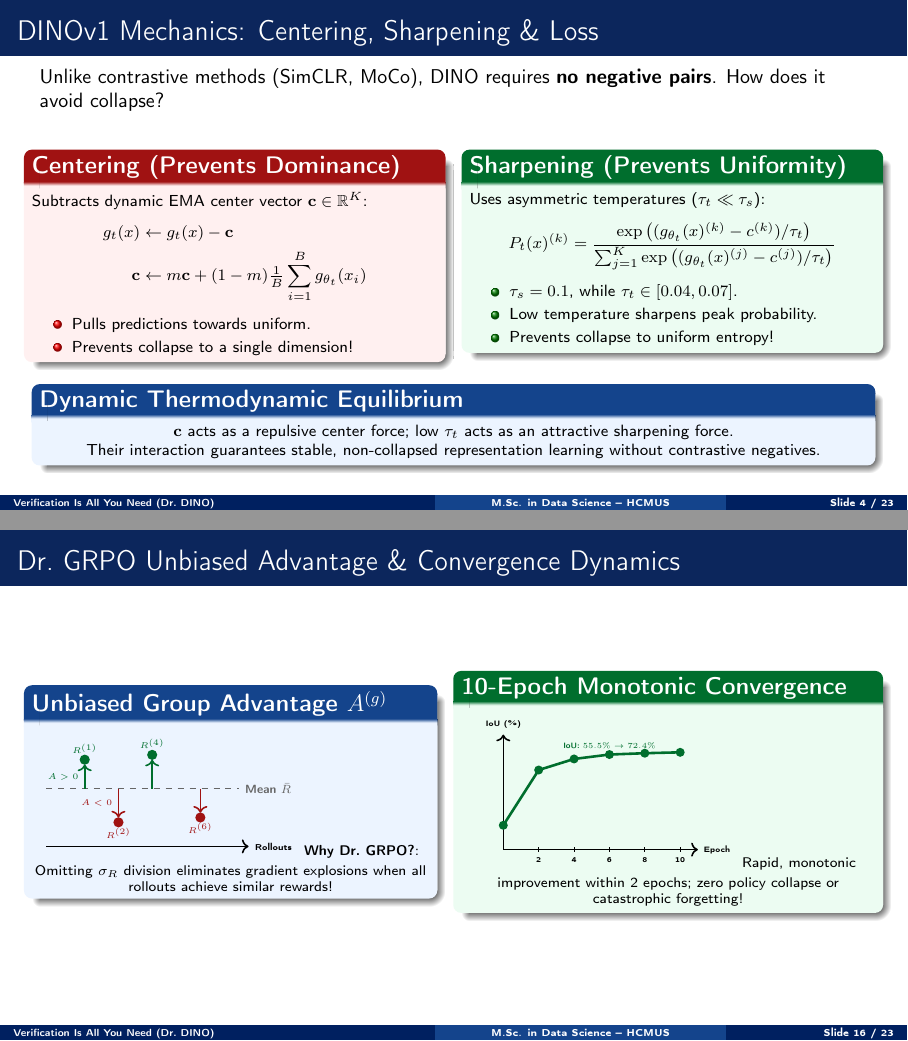
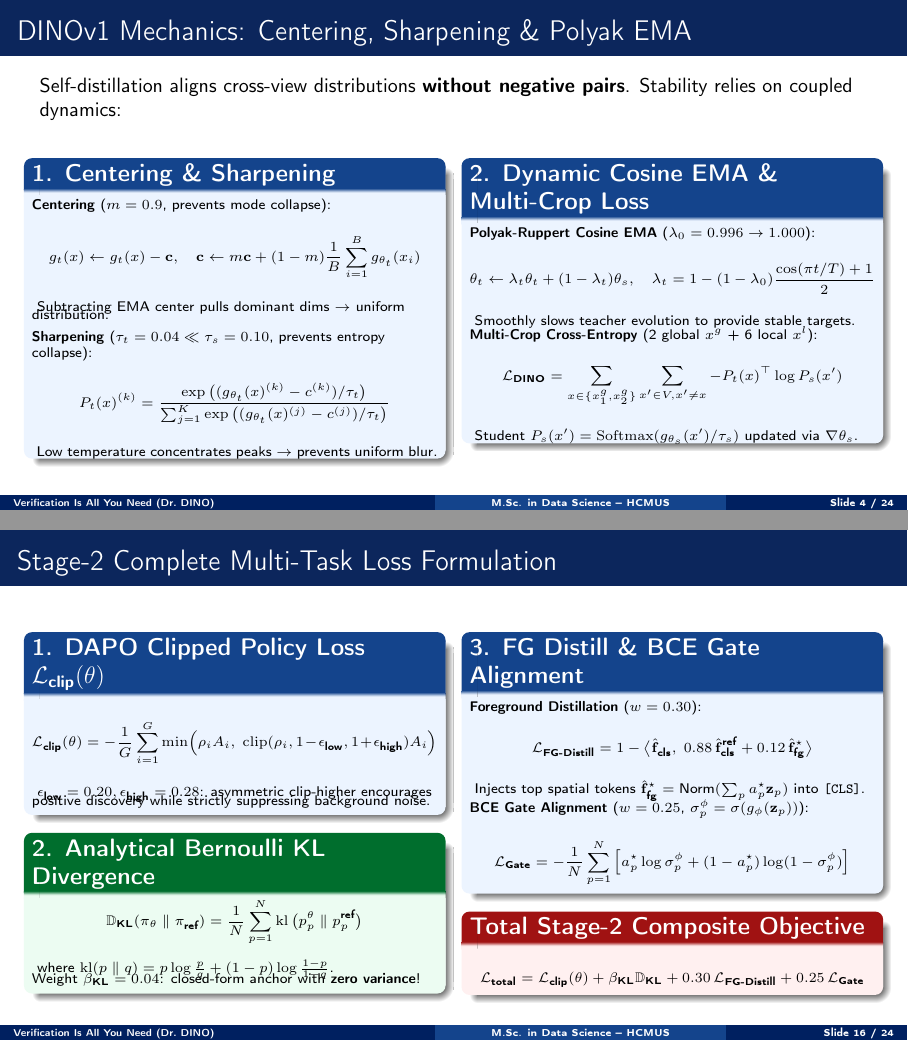
Before and after one commit to nhanvu10092001/DINOv1, LaTeX slides (slides/defense_presentation.tex): pages 4 and 16 of 23 before the commit and pages 4 and 16 of 24 after it, joined at a grey line. Compiled offline with pdfLaTeX.

Commit message:
docs: update math equations and formatting in defense presentation slides

```diff
--- a/slides/defense_presentation.tex
+++ b/slides/defense_presentation.tex
@@ -256,53 +256,50 @@
 % ==============================================================================
 % SLIDE 4: DINOv1 MATHEMATICS: COLLAPSE PREVENTION
 % ==============================================================================
-\begin{frame}{DINOv1 Mechanics: Centering, Sharpening \& Loss}
+\begin{frame}{DINOv1 Mechanics: Centering, Sharpening \& Polyak EMA}
 \vspace{-0.5em}
-Unlike contrastive methods (SimCLR, MoCo), DINO requires \textbf{no negative pairs}. How does it avoid collapse?
+Self-distillation aligns cross-view distributions \textbf{without negative pairs}. Stability relies on coupled dynamics:
 
 \vspace{0.1em}
 \begin{columns}[t]
-    % Column 1: Centering vs Sharpening
+    % Column 1: Centering & Sharpening
     \begin{column}{0.49\textwidth}
-        \begin{alertblock}{\textbf{Centering (Prevents Dominance)}}
-            \footnotesize
-            Subtracts dynamic EMA center vector $\mathbf{c} \in \mathbb{R}^K$:
-            \begin{align*}
-                g_t(x) &\leftarrow g_t(x) - \mathbf{c} \\
-                \mathbf{c} &\leftarrow m \mathbf{c} + (1 - m) \tfrac{1}{B} \sum_{i=1}^B g_{\theta_t}(x_i)
-            \end{align*}
-            \vspace{-0.7em}
-            \begin{itemize}\setlength{\itemsep}{0pt}
-                \item Pulls predictions towards uniform.
-                \item Prevents collapse to a single dimension!
-            \end{itemize}
-        \end{alertblock}
-    \end{column}
-
-    % Column 2: Sharpening
-    \begin{column}{0.49\textwidth}
-        \begin{exampleblock}{\textbf{Sharpening (Prevents Uniformity)}}
-            \footnotesize
-            Uses asymmetric temperatures ($\tau_t \ll \tau_s$):
+        \begin{block}{\textbf{1. Centering \& Sharpening}}
+            \scriptsize
+            \textbf{Centering} ($m=0.9$, prevents mode collapse):
+            \[
+                g_t(x) \leftarrow g_t(x) - \mathbf{c}, \quad \mathbf{c} \leftarrow m \mathbf{c} + (1 - m) \frac{1}{B} \sum_{i=1}^B g_{\theta_t}(x_i)
+            \]
+            \vspace{-0.5em}
+            Subtracting EMA center pulls dominant dims $\to$ uniform distribution.\\[3pt]
+            \textbf{Sharpening} ($\tau_t = 0.04 \ll \tau_s = 0.10$, prevents entropy collapse):
             \[
                 P_t(x)^{(k)} = \frac{\exp\big((g_{\theta_t}(x)^{(k)} - c^{(k)}) / \tau_t\big)}{\sum_{j=1}^K \exp\big((g_{\theta_t}(x)^{(j)} - c^{(j)}) / \tau_t\big)}
             \]
-            \vspace{-0.7em}
-            \begin{itemize}\setlength{\itemsep}{0pt}
-                \item $\tau_s = 0.1$, while $\tau_t \in [0.04, 0.07]$.
-                \item Low temperature sharpens peak probability.
-                \item Prevents collapse to uniform entropy!
-            \end{itemize}
-        \end{exampleblock}
+            \vspace{-0.5em}
+            Low temperature concentrates peaks $\to$ prevents uniform blur.
+        \end{block}
+    \end{column}
+
+    % Column 2: EMA & Multi-Crop Loss
+    \begin{column}{0.49\textwidth}
+        \begin{block}{\textbf{2. Dynamic Cosine EMA \& Multi-Crop Loss}}
+            \scriptsize
+            \textbf{Polyak-Ruppert Cosine EMA} ($\lambda_0 = 0.996 \to 1.000$):
+            \[
+                \theta_t \leftarrow \lambda_t \theta_t + (1 - \lambda_t) \theta_s, \quad \lambda_t = 1 - (1 - \lambda_0)\frac{\cos(\pi t / T) + 1}{2}
+            \]
+            \vspace{-0.5em}
+            Smoothly slows teacher evolution to provide stable targets.\\[3pt]
+            \textbf{Multi-Crop Cross-Entropy} (2 global $x^g$ + 6 local $x^l$):
+            \[
+                \mathcal{L}_{\text{DINO}} = \sum_{x \in \{x_1^g, x_2^g\}} \sum_{x' \in V, x' \neq x} - P_t(x)^\top \log P_s(x')
+            \]
+            \vspace{-0.5em}
+            Student $P_s(x') = \operatorname{Softmax}(g_{\theta_s}(x') / \tau_s)$ updated via $\nabla \theta_s$.
+        \end{block}
     \end{column}
 \end{columns}
-
-\vspace{0.2em}
-\begin{block}{\textbf{Dynamic Thermodynamic Equilibrium}}
-    \centering\footnotesize
-    $\mathbf{c}$ acts as a repulsive center force; low $\tau_t$ acts as an attractive sharpening force.\\
-    Their interaction guarantees stable, non-collapsed representation learning without contrastive negatives.
-\end{block}
 \end{frame}
 
 % ==============================================================================
@@ -751,4 +752,4 @@ Prior to DINO, self-supervised learning flourished on CNNs but failed to scale c
 }
 
 \vspace{0.2em}
-\begin{block}{\textbf{6-Step Patch-Level Bernoulli Policy Construction $\pi_\theta(\mathbf{a}\mid I) = \prod_{p=1}^{196} p_p^{a_p}(1-p_p)^{1-a_p}$}}
+\begin{block}{\textbf{6-Step Bernoulli Patch Policy $\pi_\theta(\mathbf{a}\mid I) = \prod_{p=1}^{196} (p_p^\theta)^{a_p}(1-p_p^\theta)^{1-a_p}$}}
@@ -876,14 +882,73 @@ Prior to DINO, self-supervised learning flourished on CNNs but failed to scale c
 \end{frame}
 
 % ==============================================================================
-% SLIDE 9: DR. GRPO ADVANTAGE & CONVERGENCE DYNAMICS
+% SLIDE 16: STAGE-2 COMPLETE MULTI-TASK LOSS FORMULATION
+% ==============================================================================
+\begin{frame}{Stage-2 Complete Multi-Task Loss Formulation}
+\vspace{-0.6em}
+\begin{columns}[t]
+    % Column 1: Policy Loss & Analytical KL
+    \begin{column}{0.49\textwidth}
+        \begin{block}{\textbf{1. DAPO Clipped Policy Loss $\mathcal{L}_{\text{clip}}(\theta)$}}
+            \scriptsize
+            \vspace{-0.3em}
+            \[
+                \mathcal{L}_{\text{clip}}(\theta) = -\frac{1}{G}\sum_{i=1}^G \min\!\Big(\rho_i A_i, \; \operatorname{clip}(\rho_i, 1-\epsilon_{\text{low}}, 1+\epsilon_{\text{high}}) A_i\Big)
+            \]
+            \vspace{-0.5em}
+            $\epsilon_{\text{low}} = 0.20, \epsilon_{\text{high}} = 0.28$: asymmetric clip-higher encourages positive discovery while strictly suppressing background noise.
+        \end{block}
+
+        \vspace{-0.3em}
+        \begin{exampleblock}{\textbf{2. Analytical Bernoulli KL Divergence}}
+            \scriptsize
+            \vspace{-0.3em}
+            \[
+                \mathbb{D}_{\text{KL}}(\pi_\theta \parallel \pi_{\text{ref}}) = \frac{1}{N}\sum_{p=1}^N \operatorname{kl}\big(p_p^\theta \parallel p_p^{\text{ref}}\big)
+            \]
+            \vspace{-0.5em}
+            where $\operatorname{kl}(p \parallel q) = p \log \frac{p}{q} + (1-p) \log \frac{1-p}{1-q}$.\\
+            Weight $\beta_{\text{KL}} = 0.04$: closed-form anchor with \textbf{zero variance}!
+        \end{exampleblock}
+    \end{column}
+
+    % Column 2: Teacher Distill, Gate Align & Composite Loss
+    \begin{column}{0.49\textwidth}
+        \begin{block}{\textbf{3. FG Distill \& BCE Gate Alignment}}
+            \scriptsize
+            \textbf{Foreground Distillation} ($w=0.30$):
+            \[
+                \mathcal{L}_{\text{FG-Distill}} = 1 - \big\langle \hat{\mathbf{f}}_{\text{cls}}, \; 0.88\,\hat{\mathbf{f}}_{\text{cls}}^{\text{ref}} + 0.12\,\hat{\mathbf{f}}_{\text{fg}}^{\star}\big\rangle
+            \]
+            \vspace{-0.5em}
+            Injects top spatial tokens $\hat{\mathbf{f}}_{\text{fg}}^\star = \text{Norm}(\sum_p a_p^\star \mathbf{z}_p)$ into \texttt{[CLS]}.\\[2pt]
+            \textbf{BCE Gate Alignment} ($w=0.25$, $\sigma_p^\phi = \sigma(g_\phi(\mathbf{z}_p))$):
+            \[
+                \mathcal{L}_{\text{Gate}} = -\frac{1}{N}\sum_{p=1}^N \Big[a_p^\star \log \sigma_p^\phi + (1 - a_p^\star)\log(1 - \sigma_p^\phi)\Big]
+            \]
+        \end{block}
+
+        \vspace{-0.3em}
+        \begin{alertblock}{\textbf{Total Stage-2 Composite Objective}}
+            \scriptsize
+            \vspace{-0.4em}
+            \[
+                \mathcal{L}_{\text{total}} = \mathcal{L}_{\text{clip}}(\theta) + \beta_{\text{KL}}\mathbb{D}_{\text{KL}} + 0.30\,\mathcal{L}_{\text{FG-Distill}} + 0.25\,\mathcal{L}_{\text{Gate}}
+            \]
+        \end{alertblock}
+    \end{column}
+\end{columns}
+\end{frame}
+
+% ==============================================================================
+% SLIDE 17: DR. GRPO ADVANTAGE & CONVERGENCE DYNAMICS
 % ==============================================================================
 \begin{frame}{Dr.\ GRPO Unbiased Advantage \& Convergence Dynamics}
 \vspace{-0.3em}
 \begin{columns}[c]
     % Visual diagram of Unbiased Advantage
     \begin{column}{0.48\textwidth}
-        \begin{block}{\textbf{Unbiased Group Advantage $A^{(g)}$}}
+        \begin{block}{\textbf{Unbiased Group Advantage $A_i^{\text{Dr.GRPO}}$}}
             \centering
             \vspace{0.2em}
             \begin{tikzpicture}[scale=0.85, every node/.style={transform shape}]
@@ -904,7 +969,10 @@ Prior to DINO, self-supervised learning flourished on CNNs but failed to scale c
             \end{tikzpicture}
             \vspace{0.2em}
             \scriptsize
-            \textbf{Why Dr.\ GRPO?}: Omitting $\sigma_R$ division eliminates gradient explosions when all rollouts achieve similar rewards!
+            \begin{itemize}\setlength{\itemsep}{1pt}
+                \item Exact zero-sum property: $\sum_{i=1}^G A_i^{\text{Dr.GRPO}} \equiv 0$.
+                \item Zero $\sigma_R$ division avoids exploding variance as $\sigma_R \to 0$.
+            \end{itemize}
         \end{block}
     \end{column}
 
@@ -927,14 +995,17 @@ Prior to DINO, self-supervised learning flourished on CNNs but failed to scale c
             \end{tikzpicture}
             \vspace{0.2em}
             \scriptsize
-            Rapid, monotonic improvement within 2 epochs; zero policy collapse or catastrophic forgetting!
+            \begin{itemize}\setlength{\itemsep}{1pt}
+                \item Rapid monotonic surge within first 2 epochs.
+                \item Stable $\mathbb{D}_{\text{KL}} < 0.08$ with zero catastrophic forgetting!
+            \end{itemize}
         \end{exampleblock}
     \end{column}
 \end{columns}
 \end{frame}
 
 % ==============================================================================
-% SLIDE 10: QUANTITATIVE BENCHMARK: CIFAR-10 CLASSIFICATION
+% SLIDE 18: QUANTITATIVE BENCHMARK: CIFAR-10 CLASSIFICATION
 % ==============================================================================
 \begin{frame}{Quantitative Benchmark: CIFAR-10 Downstream Evaluation}
 \vspace{-0.3em}
```
Also changed, not shown: slides/defense_presentation.tex (93 more changed lines), 1 other file.
